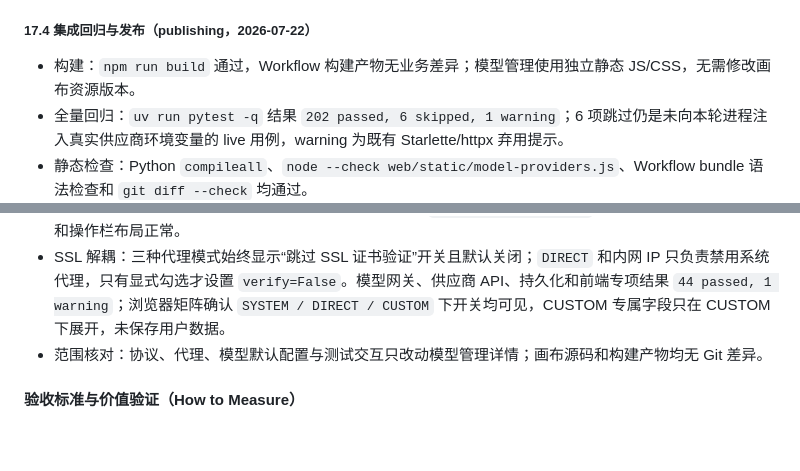
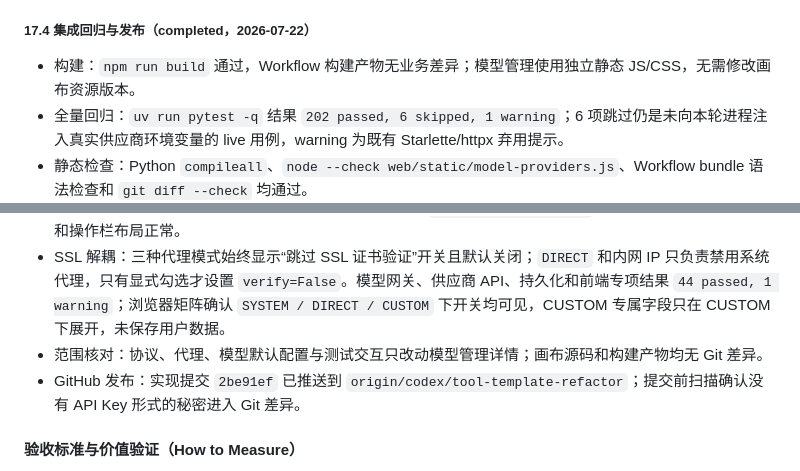
Before and after one commit to aihaipeng/agent-bench-v2, a Markdown page: PLAN.md, 2 parts joined by grey strips. Rendered like a GitHub page; blank space fills up the shorter version.

Commit message:
docs: complete model provider rollout plan

```diff
--- a/PLAN.md
+++ b/PLAN.md
@@ -1482,7 +1482,7 @@ T13.2.1-T13.2.6 已完成
 - Anthropic 流式请求原样发送 SSE 到前端并持久化原始响应，不执行结构化解析、不提取输出变量；失败和中断继续保留已收到的真实原文与错误。
 - 专项验证：`uv run pytest tests/test_llm_node_runs.py tests/test_model_gateway.py tests/test_model_providers.py tests/test_model_providers_frontend.py -q` 结果 `41 passed, 1 warning`；新增本地 Anthropic 假网关覆盖路径、Header、系统提示词、默认 Body/节点覆盖、usage、变量提取和流式原文。`node --check` 与 Python `compileall` 均通过。
 
-##### 17.4 集成回归与发布（publishing，2026-07-22）
+##### 17.4 集成回归与发布（completed，2026-07-22）
 
 - 构建：`npm run build` 通过，Workflow 构建产物无业务差异；模型管理使用独立静态 JS/CSS，无需修改画布资源版本。
 - 全量回归：`uv run pytest -q` 结果 `202 passed, 6 skipped, 1 warning`；6 项跳过仍是未向本轮进程注入真实供应商环境变量的 live 用例，warning 为既有 Starlette/httpx 弃用提示。
@@ -1491,6 +1491,7 @@ T13.2.1-T13.2.6 已完成
 - 详情页操作布局：删除右上角“未测试”徽标，保存按钮从底部操作栏移动到右上角且只保留一个入口；测速和模型获取状态继续在页面中部“连接状态”区域展示。专项 `25 passed, 1 warning`，浏览器确认标题栏、表单和操作栏布局正常。
 - SSL 解耦：三种代理模式始终显示“跳过 SSL 证书验证”开关且默认关闭；`DIRECT` 和内网 IP 只负责禁用系统代理，只有显式勾选才设置 `verify=False`。模型网关、供应商 API、持久化和前端专项结果 `44 passed, 1 warning`；浏览器矩阵确认 `SYSTEM / DIRECT / CUSTOM` 下开关均可见，CUSTOM 专属字段只在 CUSTOM 下展开，未保存用户数据。
 - 范围核对：协议、代理、模型默认配置与测试交互只改动模型管理详情；画布源码和构建产物均无 Git 差异。
+- GitHub 发布：实现提交 `2be91ef` 已推送到 `origin/codex/tool-template-refactor`；提交前扫描确认没有 API Key 形式的秘密进入 Git 差异。
 
 #### 验收标准与价值验证（How to Measure）
 
```
